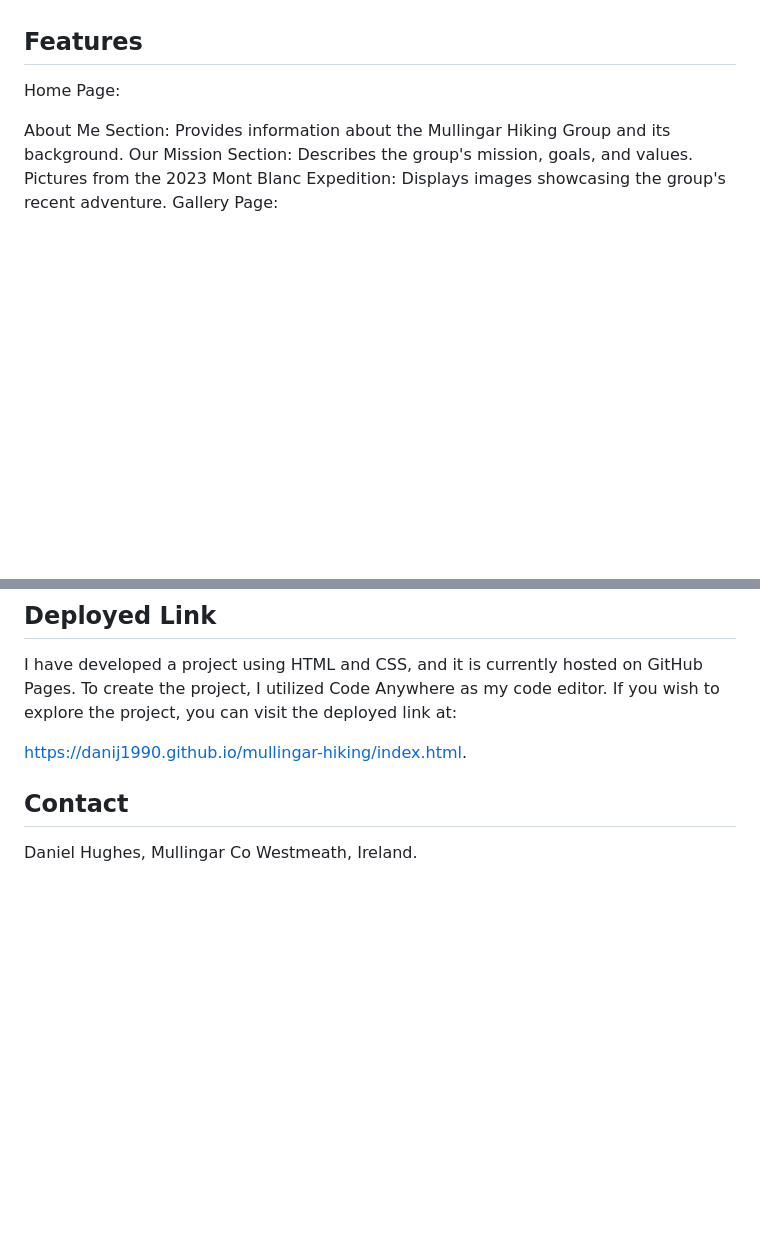
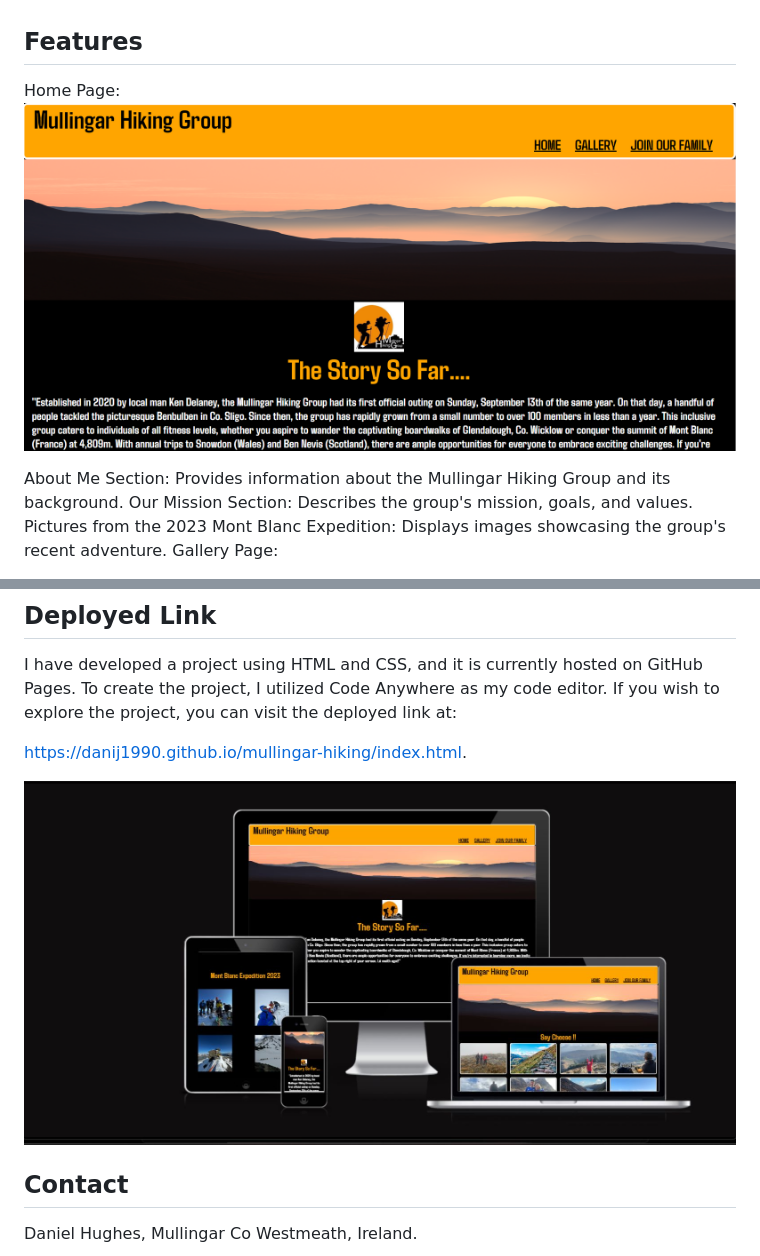
Before and after one commit to danij1990/mullingar-hiking, a Markdown page: README.md, 2 parts joined by grey strips. Rendered like a GitHub page; pictures changed too: assets/images/deploy.jpeg (added), assets/images/homepage.png (added); blank space fills up the shorter version.

```diff
--- a/README.md
+++ b/README.md
@@ -73,7 +73,7 @@ My website should no errors or contrast errors when I ran it thorugh WAVE (web a
 
 ## Features
 
-Home Page:
+Home Page: ![Home Page](assets/images/homepage.png)
 
 About Me Section: Provides information about the Mullingar Hiking Group and its background.
 Our Mission Section: Describes the group's mission, goals, and values.
@@ -128,6 +128,8 @@ I have developed a project using HTML and CSS, and it is currently hosted on Git
 
  https://danij1990.github.io/mullingar-hiking/index.html.
 
+ ![Deployed Image ](assets/images/deploy.jpeg)
+
 ## Contact
 
 Daniel Hughes, Mullingar Co Westmeath, Ireland.
```
Also changed, not shown: other parts of README.md (+4 -4 lines), assets/images/404.png (added), assets/images/form1.png (added), assets/images/thankyou.png (added), 2 other files.
